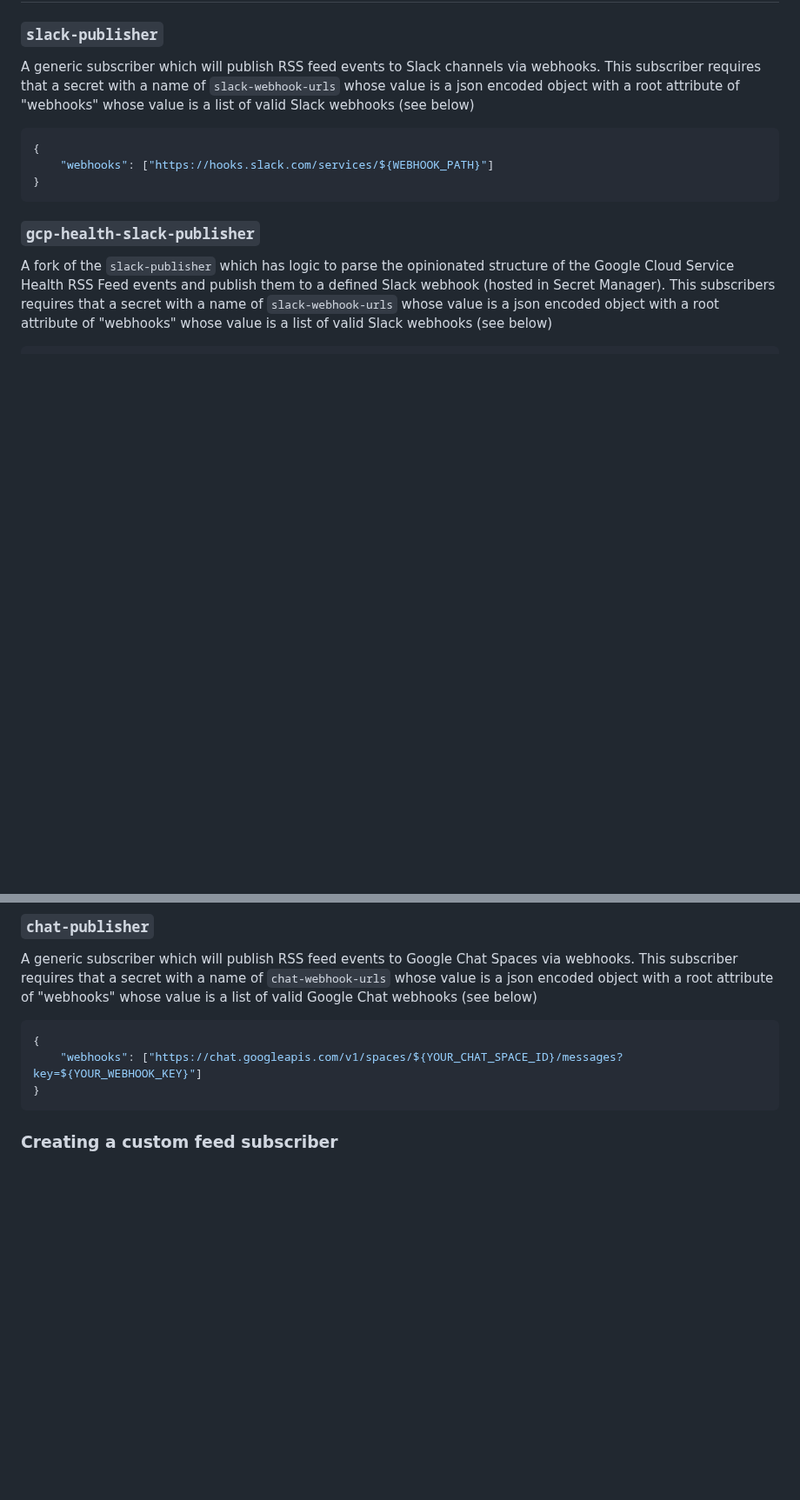
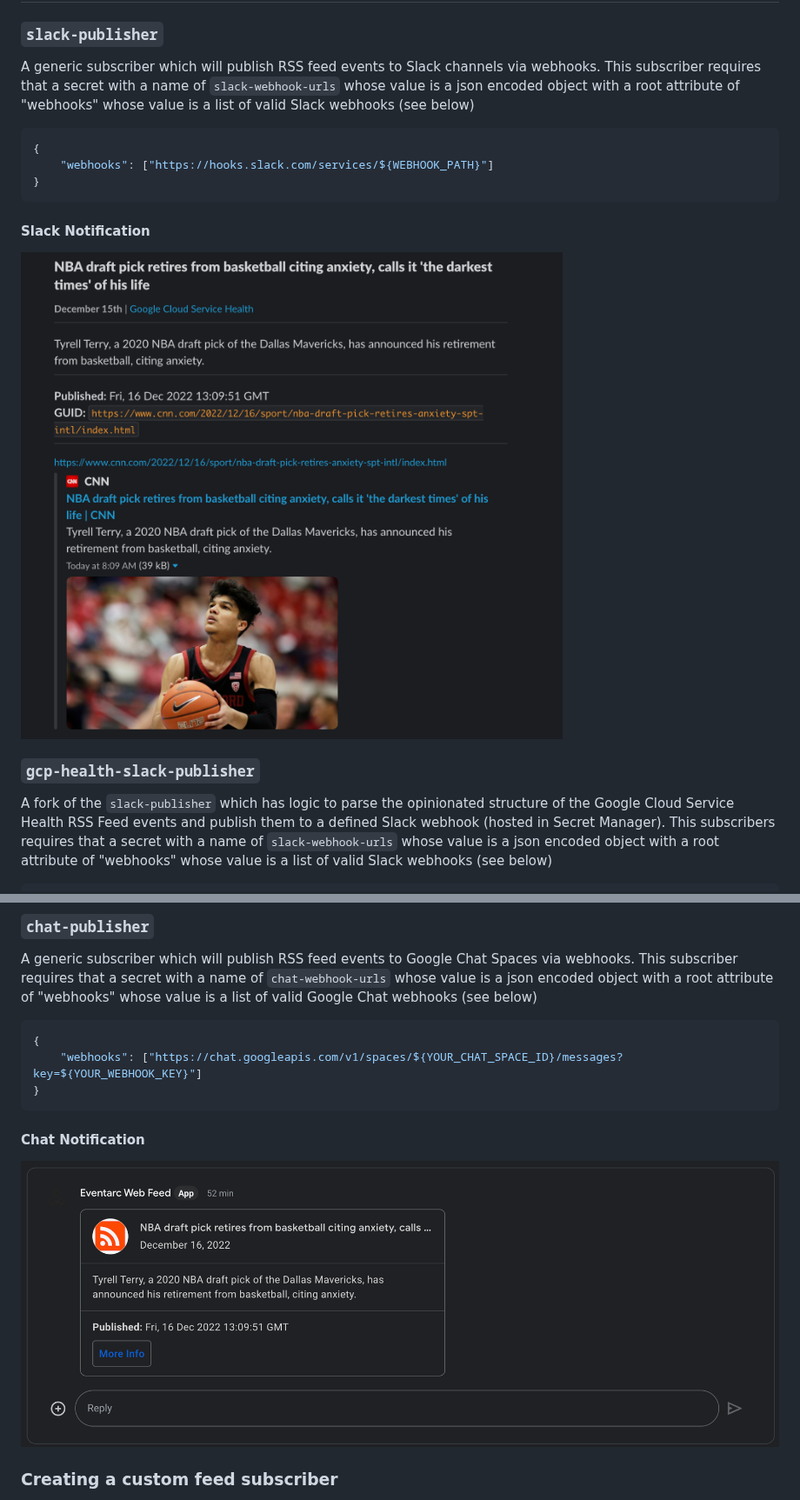
Before and after one commit to GoogleCloudPlatform/eventarc-web-feed, a Markdown page: src/subscribers/README.md, 2 parts joined by grey strips. Shown at 87% size. Rendered like a GitHub page; pictures changed too: assets/google-chat-publisher.png (added), assets/slack-publisher.png (added); blank space fills up the shorter version.

````diff
--- a/src/subscribers/README.md
+++ b/src/subscribers/README.md
@@ -32,6 +32,8 @@ A generic subscriber which will publish RSS feed events to Slack channels via we
     "webhooks": ["https://hooks.slack.com/services/${WEBHOOK_PATH}"]
 }
 ```
+#### Slack Notification
+![Slack](/assets/slack-publisher.png "Slack")
 
 ### `gcp-health-slack-publisher`
 A fork of the `slack-publisher` which has logic to parse the opinionated structure of the Google Cloud Service Health RSS Feed events and publish them to a defined Slack webhook (hosted in Secret Manager). This subscribers requires that a secret with a name of `slack-webhook-urls` whose value is a json encoded object with a root attribute of "webhooks" whose value is a list of valid Slack webhooks (see below)
@@ -48,6 +50,8 @@ A generic subscriber which will publish RSS feed events to Google Chat Spaces vi
     "webhooks": ["https://chat.googleapis.com/v1/spaces/${YOUR_CHAT_SPACE_ID}/messages?key=${YOUR_WEBHOOK_KEY}"]
 }
 ```
+#### Chat Notification
+![Chat](/assets/google-chat-publisher.png "Chat")
 
 ### Creating a custom feed subscriber
 This project was designed to be extensible so that users can create their own custom integrations from the web feeds they choose to scrape. In order to create a new subscriber, run `make new.subscriber name=${YOUR_NEW_SUBSCRIBER_NAME}` from the root of the repository and subscriber scaffolding will be generated in the [./src/subscribers/](./src/subscribers/) directory.
````
Also changed, not shown: other parts of src/subscribers/README.md (+6 -6 lines), README.md (+3 -3 lines), terraform/README.md (+8 -8 lines), assets/ eventarc_web_feed.drawio-0.png (added), assets/eventarc-web-feed.png (deleted), 4 other files.
